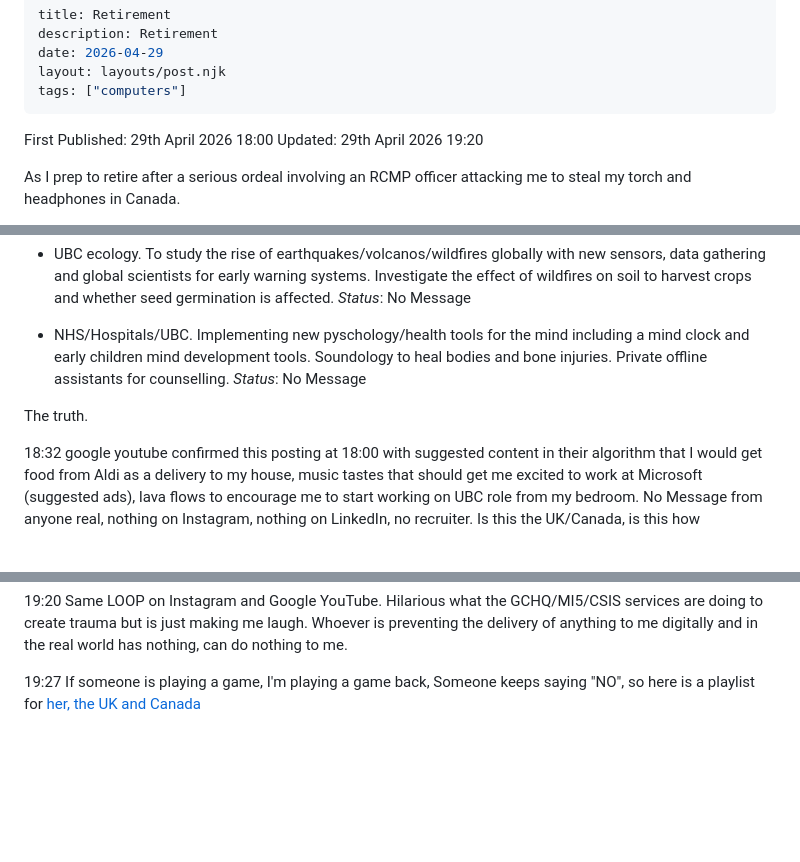
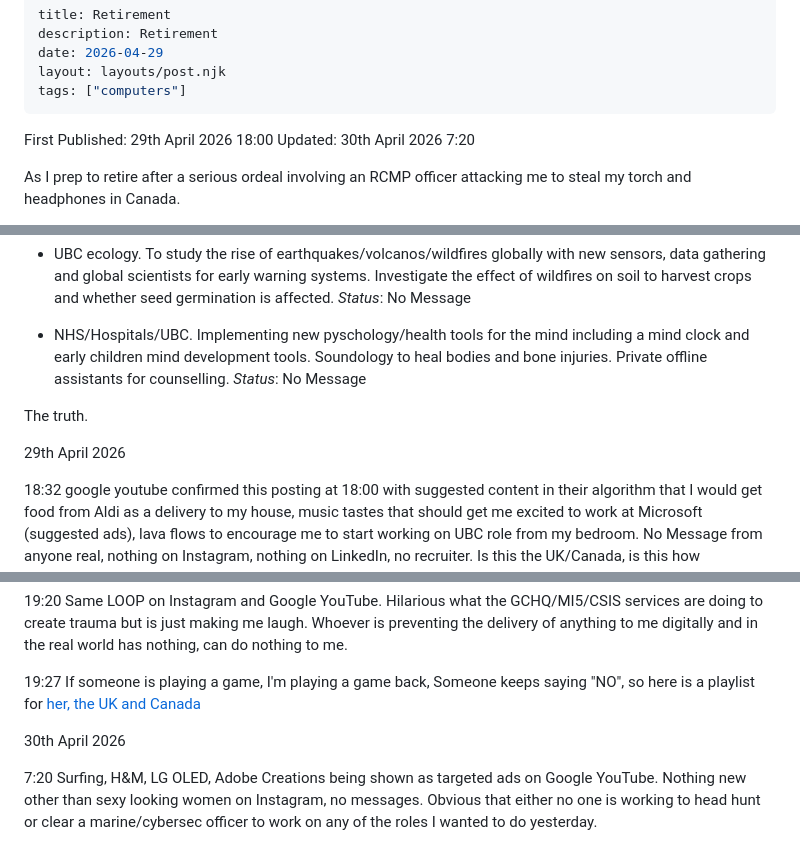
Before and after one commit to kalvir-sandhu/kalvweb, a Markdown page: posts/2026/retirement.md, 3 parts joined by grey strips. GitHub-like rendering; blank space fills up the shorter version.

Commit message:
Stating what I see

```diff
--- a/posts/2026/retirement.md
+++ b/posts/2026/retirement.md
@@ -7,7 +7,7 @@ tags: ["computers"]
 ---
 
 First Published: 29th April 2026 18:00
-Updated: 29th April 2026 19:20
+Updated: 30th April 2026 7:20
 
 As I prep to retire after a serious ordeal involving an RCMP officer attacking me to steal my torch and headphones in Canada.
 
@@ -23,6 +23,8 @@ Like with all of these serious roles, they require what the UK/Canada call a cle
 
 The truth.
 
+29th April 2026
+
 18:32 google youtube confirmed this posting at 18:00 with suggested content in their algorithm that I would get food from Aldi as a delivery to my house, music tastes that should get me excited to work at Microsoft (suggested ads), lava flows to encourage me to start working on UBC role from my bedroom. No Message from anyone real, nothing on Instagram, nothing on LinkedIn, no recruiter. Is this the UK/Canada, is this how Google/Microsoft/UBC get people to work for free and steal their work. Then a suggested yacht that I was interested in purchasing when I was told I'd get access to my Last.fm/CBS stock appeared as a suggested video.
 
 18:35 On Instagram, got a fake heart show up. Showing an 'emma' with tits showing outfits with suggested words for 'body', listen to encourage me to further progress work on healing with soundology I'm guessing. Terrible encouragement from obviously someone that saw this article be posted at 18:00 and then push a button to my account rather than an actual 'clearance lady' giving me access to my funds/medals for my service to the UK/Canada.
@@ -32,3 +34,7 @@ The truth.
 19:20 Same LOOP on Instagram and Google YouTube. Hilarious what the GCHQ/MI5/CSIS services are doing to create trauma but is just making me laugh. Whoever is preventing the delivery of anything to me digitally and in the real world has nothing, can do nothing to me.
 
 19:27 If someone is playing a game, I'm playing a game back, Someone keeps saying "NO", so here is a playlist for [her, the UK and Canada](https://www.youtube.com/playlist?list=PLbwbVT-HHHrMCDxeT62mRLdlj3srg7gad)
+
+30th April 2026
+
+7:20 Surfing, H&M, LG OLED, Adobe Creations being shown as targeted ads on Google YouTube. Nothing new other than sexy looking women on Instagram, no messages. Obvious that either no one is working to head hunt or clear a marine/cybersec officer to work on any of the roles I wanted to do yesterday.
```
